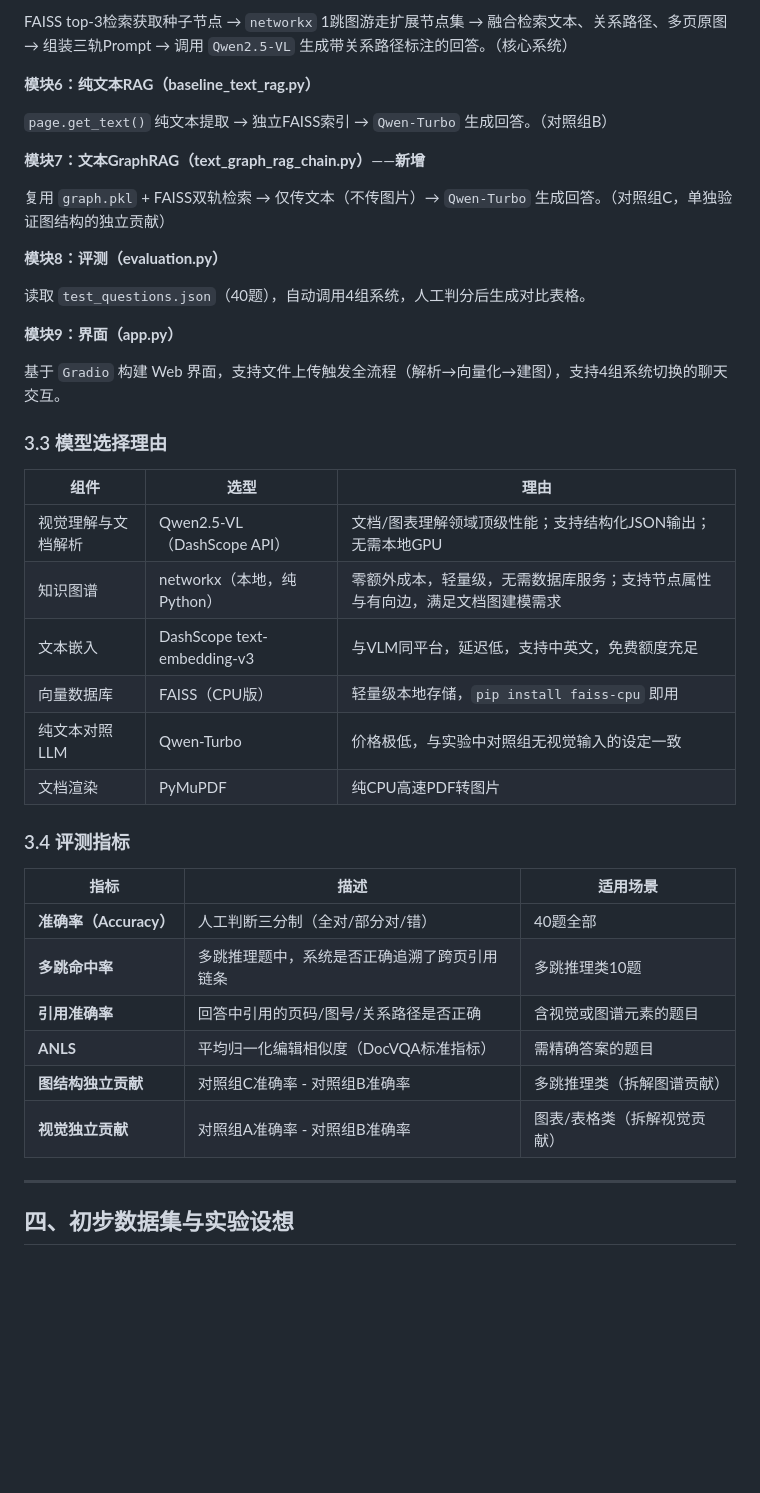
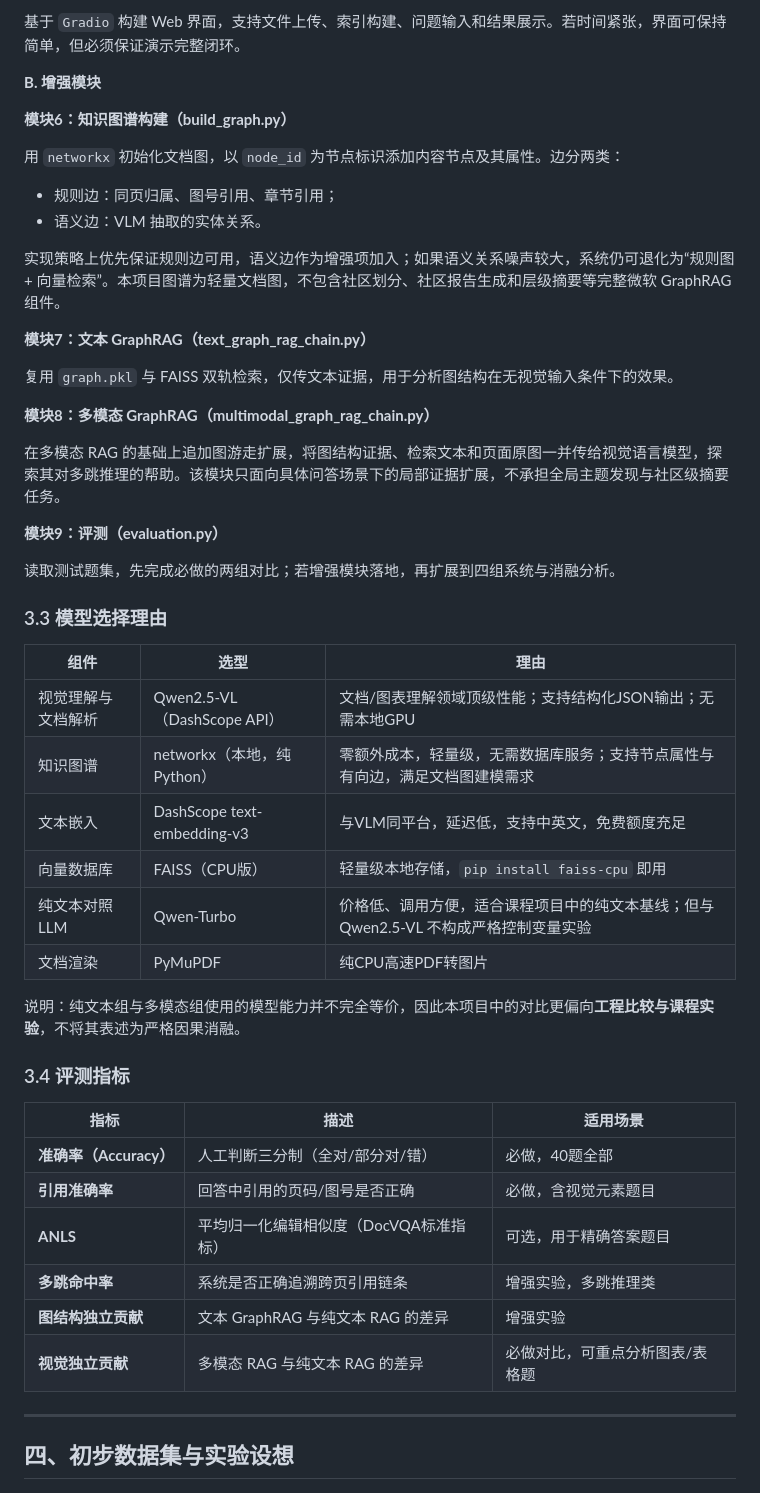
Before and after one commit to Lem0npieee/Document-RAG, a Markdown page: 开题报告.md, the part around one of its changes. Drawn GitHub-style; blank space fills up the shorter version.

```diff
--- a/开题报告.md
+++ b/开题报告.md
@@ -162,21 +161,28 @@ FAISS top-3检索 → 读取对应页图像 → 组装多模态Prompt → 调用
 
-FAISS top-3检索获取种子节点 → `networkx` 1跳图游走扩展节点集 → 融合检索文本、关系路径、多页原图 → 组装三轨Prompt → 调用 `Qwen2.5-VL` 生成带关系路径标注的回答。（核心系统）
+基于 `Gradio` 构建 Web 界面，支持文件上传、索引构建、问题输入和结果展示。若时间紧张，界面可保持简单，但必须保证演示完整闭环。
 
-**模块6：纯文本RAG（baseline_text_rag.py）**
+**B. 增强模块**
 
-`page.get_text()` 纯文本提取 → 独立FAISS索引 → `Qwen-Turbo` 生成回答。（对照组B）
+**模块6：知识图谱构建（build_graph.py）**
 
-**模块7：文本GraphRAG（text_graph_rag_chain.py）**——**新增**
+用 `networkx` 初始化文档图，以 `node_id` 为节点标识添加内容节点及其属性。边分两类：
 
-复用 `graph.pkl` + FAISS双轨检索 → 仅传文本（不传图片）→ `Qwen-Turbo` 生成回答。（对照组C，单独验证图结构的独立贡献）
+- 规则边：同页归属、图号引用、章节引用；
+- 语义边：VLM 抽取的实体关系。
 
-**模块8：评测（evaluation.py）**
+实现策略上优先保证规则边可用，语义边作为增强项加入；如果语义关系噪声较大，系统仍可退化为“规则图 + 向量检索”。本项目图谱为轻量文档图，不包含社区划分、社区报告生成和层级摘要等完整微软 GraphRAG 组件。
 
-读取 `test_questions.json`（40题），自动调用4组系统，人工判分后生成对比表格。
+**模块7：文本 GraphRAG（text_graph_rag_chain.py）**
 
-**模块9：界面（app.py）**
+复用 `graph.pkl` 与 FAISS 双轨检索，仅传文本证据，用于分析图结构在无视觉输入条件下的效果。
 
-基于 `Gradio` 构建 Web 界面，支持文件上传触发全流程（解析→向量化→建图），支持4组系统切换的聊天交互。
+**模块8：多模态 GraphRAG（multimodal_graph_rag_chain.py）**
+
+在多模态 RAG 的基础上追加图游走扩展，将图结构证据、检索文本和页面原图一并传给视觉语言模型，探索其对多跳推理的帮助。该模块只面向具体问答场景下的局部证据扩展，不承担全局主题发现与社区级摘要任务。
+
+**模块9：评测（evaluation.py）**
+
+读取测试题集，先完成必做的两组对比；若增强模块落地，再扩展到四组系统与消融分析。
 
 ### 3.3 模型选择理由
 
@@ -186,19 +192,21 @@ FAISS top-3检索获取种子节点 → `networkx` 1跳图游走扩展节点
 |知识图谱|networkx（本地，纯Python）|零额外成本，轻量级，无需数据库服务；支持节点属性与有向边，满足文档图建模需求|
 |文本嵌入|DashScope text-embedding-v3|与VLM同平台，延迟低，支持中英文，免费额度充足|
 |向量数据库|FAISS（CPU版）|轻量级本地存储，`pip install faiss-cpu` 即用|
-|纯文本对照LLM|Qwen-Turbo|价格极低，与实验中对照组无视觉输入的设定一致|
+|纯文本对照LLM|Qwen-Turbo|价格低、调用方便，适合课程项目中的纯文本基线；但与 Qwen2.5-VL 不构成严格控制变量实验|
 |文档渲染|PyMuPDF|纯CPU高速PDF转图片|
+
+说明：纯文本组与多模态组使用的模型能力并不完全等价，因此本项目中的对比更偏向**工程比较与课程实验**，不将其表述为严格因果消融。
 
 ### 3.4 评测指标
 
 |指标|描述|适用场景|
 |---|---|---|
-|**准确率（Accuracy）**|人工判断三分制（全对/部分对/错）|40题全部|
-|**多跳命中率**|多跳推理题中，系统是否正确追溯了跨页引用链条|多跳推理类10题|
-|**引用准确率**|回答中引用的页码/图号/关系路径是否正确|含视觉或图谱元素的题目|
-|**ANLS**|平均归一化编辑相似度（DocVQA标准指标）|需精确答案的题目|
-|**图结构独立贡献**|对照组C准确率 - 对照组B准确率|多跳推理类（拆解图谱贡献）|
-|**视觉独立贡献**|对照组A准确率 - 对照组B准确率|图表/表格类（拆解视觉贡献）|
+|**准确率（Accuracy）**|人工判断三分制（全对/部分对/错）|必做，40题全部|
+|**引用准确率**|回答中引用的页码/图号是否正确|必做，含视觉元素题目|
+|**ANLS**|平均归一化编辑相似度（DocVQA标准指标）|可选，用于精确答案题目|
+|**多跳命中率**|系统是否正确追溯跨页引用链条|增强实验，多跳推理类|
+|**图结构独立贡献**|文本 GraphRAG 与纯文本 RAG 的差异|增强实验|
+|**视觉独立贡献**|多模态 RAG 与纯文本 RAG 的差异|必做对比，可重点分析图表/表格题|
 
 ---
 
```
Also changed, not shown: other parts of 开题报告.md (+103 -80 lines).
